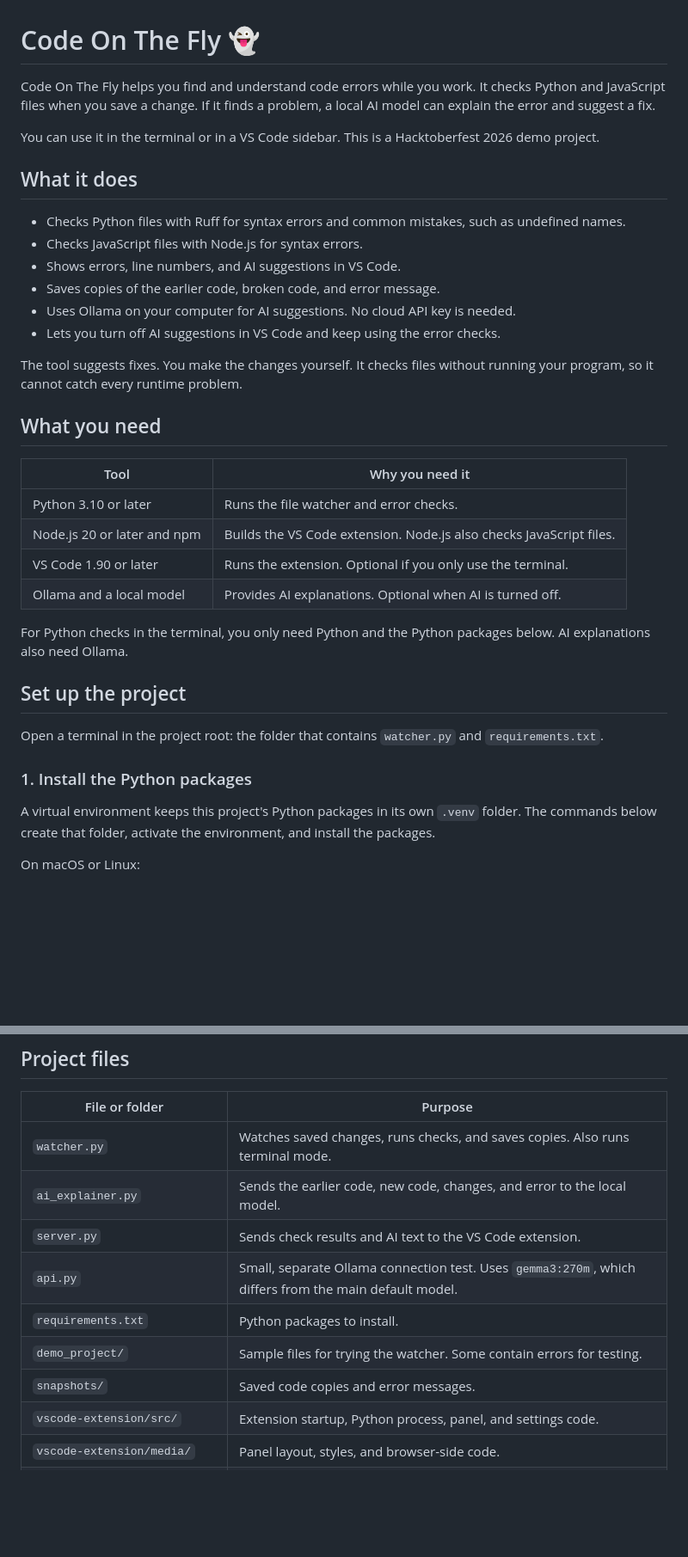
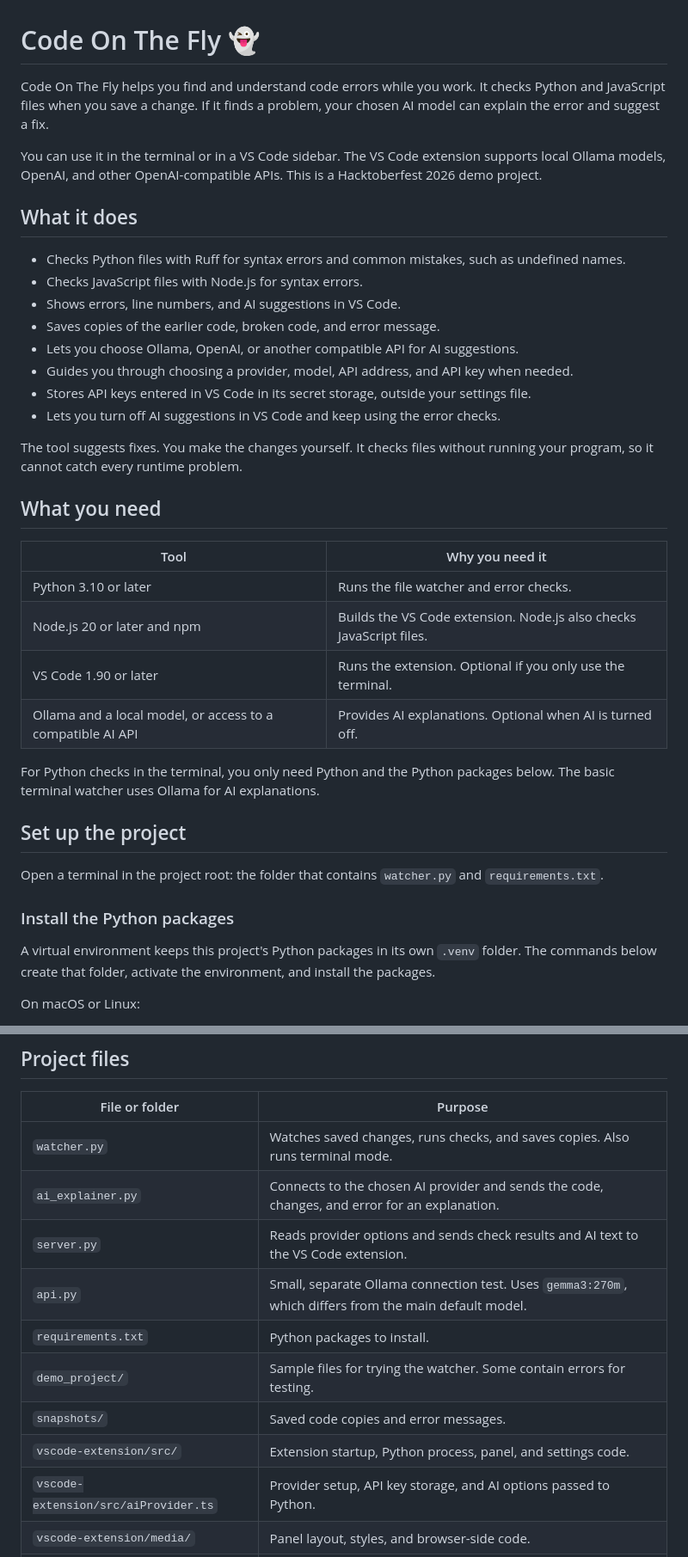
Before and after one commit to devnabin/onthefly_hacktoberfest2026, a Markdown page: README.md, 2 parts joined by grey strips. Shown at 86% size. GitHub-like rendering; blank space fills up the shorter version.

```diff
--- a/README.md
+++ b/README.md
@@ -1,8 +1,8 @@
 # Code On The Fly 👻
 
-Code On The Fly helps you find and understand code errors while you work. It checks Python and JavaScript files when you save a change. If it finds a problem, a local AI model can explain the error and suggest a fix.
+Code On The Fly helps you find and understand code errors while you work. It checks Python and JavaScript files when you save a change. If it finds a problem, your chosen AI model can explain the error and suggest a fix.
 
-You can use it in the terminal or in a VS Code sidebar. This is a Hacktoberfest 2026 demo project.
+You can use it in the terminal or in a VS Code sidebar. The VS Code extension supports local Ollama models, OpenAI, and other OpenAI-compatible APIs. This is a Hacktoberfest 2026 demo project.
 
 ## What it does
 
@@ -10,7 +10,9 @@ You can use it in the terminal or in a VS Code sidebar. This is a Hacktoberfest
 - Checks JavaScript files with Node.js for syntax errors.
 - Shows errors, line numbers, and AI suggestions in VS Code.
 - Saves copies of the earlier code, broken code, and error message.
-- Uses Ollama on your computer for AI suggestions. No cloud API key is needed.
+- Lets you choose Ollama, OpenAI, or another compatible API for AI suggestions.
+- Guides you through choosing a provider, model, API address, and API key when needed.
+- Stores API keys entered in VS Code in its secret storage, outside your settings file.
 - Lets you turn off AI suggestions in VS Code and keep using the error checks.
 
 The tool suggests fixes. You make the changes yourself. It checks files without running your program, so it cannot catch every runtime problem.
@@ -22,15 +24,15 @@ The tool suggests fixes. You make the changes yourself. It checks files without
 | Python 3.10 or later | Runs the file watcher and error checks. |
 | Node.js 20 or later and npm | Builds the VS Code extension. Node.js also checks JavaScript files. |
 | VS Code 1.90 or later | Runs the extension. Optional if you only use the terminal. |
-| Ollama and a local model | Provides AI explanations. Optional when AI is turned off. |
+| Ollama and a local model, or access to a compatible AI API | Provides AI explanations. Optional when AI is turned off. |
 
-For Python checks in the terminal, you only need Python and the Python packages below. AI explanations also need Ollama.
+For Python checks in the terminal, you only need Python and the Python packages below. The basic terminal watcher uses Ollama for AI explanations.
 
 ## Set up the project
 
 Open a terminal in the project root: the folder that contains `watcher.py` and `requirements.txt`.
 
-### 1. Install the Python packages
+### Install the Python packages
 
 A virtual environment keeps this project's Python packages in its own `.venv` folder. The commands below create that folder, activate the environment, and install the packages.
 
@@ -195,13 +268,14 @@ The last passing version is remembered while the watcher runs. Saved copies are
 | File or folder | Purpose |
 | --- | --- |
 | `watcher.py` | Watches saved changes, runs checks, and saves copies. Also runs terminal mode. |
-| `ai_explainer.py` | Sends the earlier code, new code, changes, and error to the local model. |
-| `server.py` | Sends check results and AI text to the VS Code extension. |
+| `ai_explainer.py` | Connects to the chosen AI provider and sends the code, changes, and error for an explanation. |
+| `server.py` | Reads provider options and sends check results and AI text to the VS Code extension. |
 | `api.py` | Small, separate Ollama connection test. Uses `gemma3:270m`, which differs from the main default model. |
 | `requirements.txt` | Python packages to install. |
 | `demo_project/` | Sample files for trying the watcher. Some contain errors for testing. |
 | `snapshots/` | Saved code copies and error messages. |
 | `vscode-extension/src/` | Extension startup, Python process, panel, and settings code. |
+| `vscode-extension/src/aiProvider.ts` | Provider setup, API key storage, and AI options passed to Python. |
 | `vscode-extension/media/` | Panel layout, styles, and browser-side code. |
 | `vscode-extension/package.json` | Extension commands, settings, packages, and build scripts. |
 | `.vscode/` | Launch and build tasks used when you press F5. |
```
Also changed, not shown: other parts of README.md (+107 -33 lines).
